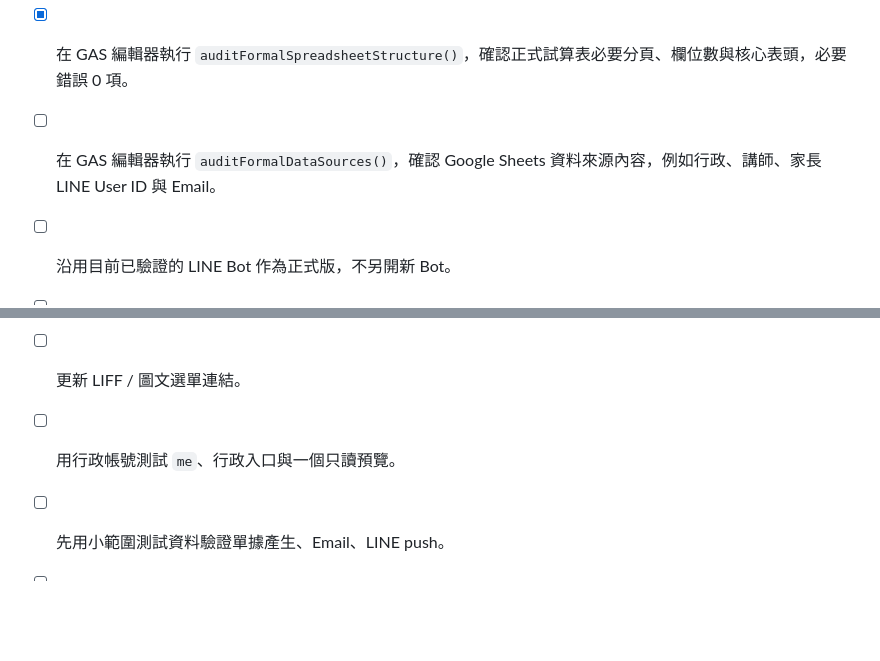
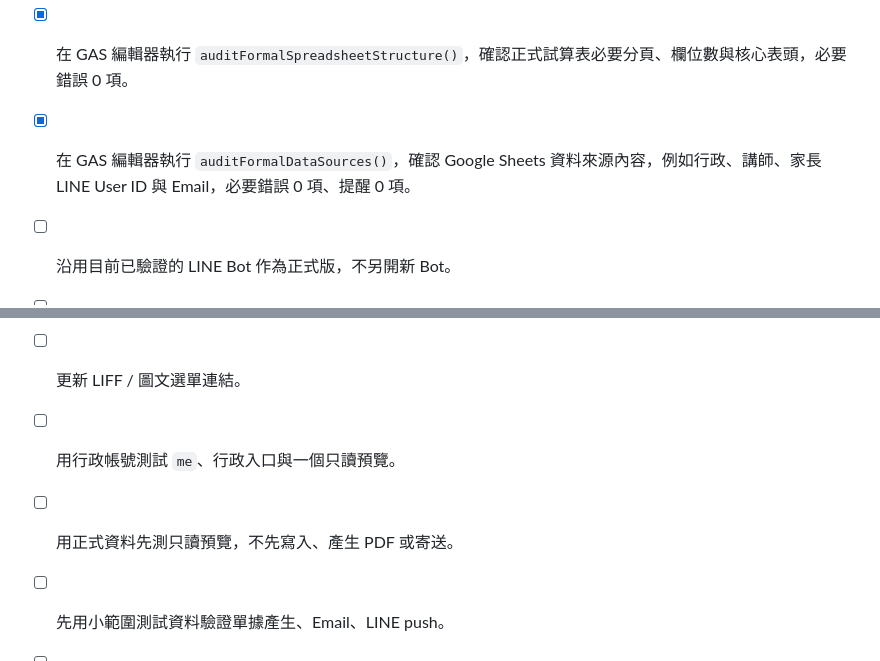
Before and after one commit to joedler/hope, a Markdown page: doc/正式版替換前檢查清單.md, 2 parts joined by grey strips. Drawn GitHub-style; blank space fills up the shorter version.

```diff
--- a/doc/正式版替換前檢查清單.md
+++ b/doc/正式版替換前檢查清單.md
@@ -116,7 +116,7 @@
 - [x] 依 `doc/重要ID與設定外移清單.md` 逐項確認 Script Properties，必要屬性與建議屬性皆缺少 0 項。
 - [x] PDF 範本與資料夾權限已由 `forceAuth()` 確認完成。
 - [x] 在 GAS 編輯器執行 `auditFormalSpreadsheetStructure()`，確認正式試算表必要分頁、欄位數與核心表頭，必要錯誤 0 項。
-- [ ] 在 GAS 編輯器執行 `auditFormalDataSources()`，確認 Google Sheets 資料來源內容，例如行政、講師、家長 LINE User ID 與 Email。
+- [x] 在 GAS 編輯器執行 `auditFormalDataSources()`，確認 Google Sheets 資料來源內容，例如行政、講師、家長 LINE User ID 與 Email，必要錯誤 0 項、提醒 0 項。
 - [ ] 沿用目前已驗證的 LINE Bot 作為正式版，不另開新 Bot。
 - [ ] 確認正式 LINE Bot 的加入好友連結或 QR Code。
 - [ ] 邀請行政人員加入好友，輸入 `查ID`，完成行政權限綁定。
@@ -129,5 +129,6 @@
 - [ ] 更新 LINE Webhook URL 並 Verify。
 - [ ] 更新 LIFF / 圖文選單連結。
 - [ ] 用行政帳號測試 `me`、行政入口與一個只讀預覽。
+- [ ] 用正式資料先測只讀預覽，不先寫入、產生 PDF 或寄送。
 - [ ] 先用小範圍測試資料驗證單據產生、Email、LINE push。
 - [ ] 正式開放前保留測試版 URL 與備份資料，至少保留一個月。
```
Also changed, not shown: doc/正式版上線待辦清單.md (+2 -1 lines), doc/決策紀錄.md (+2 -1 lines).
